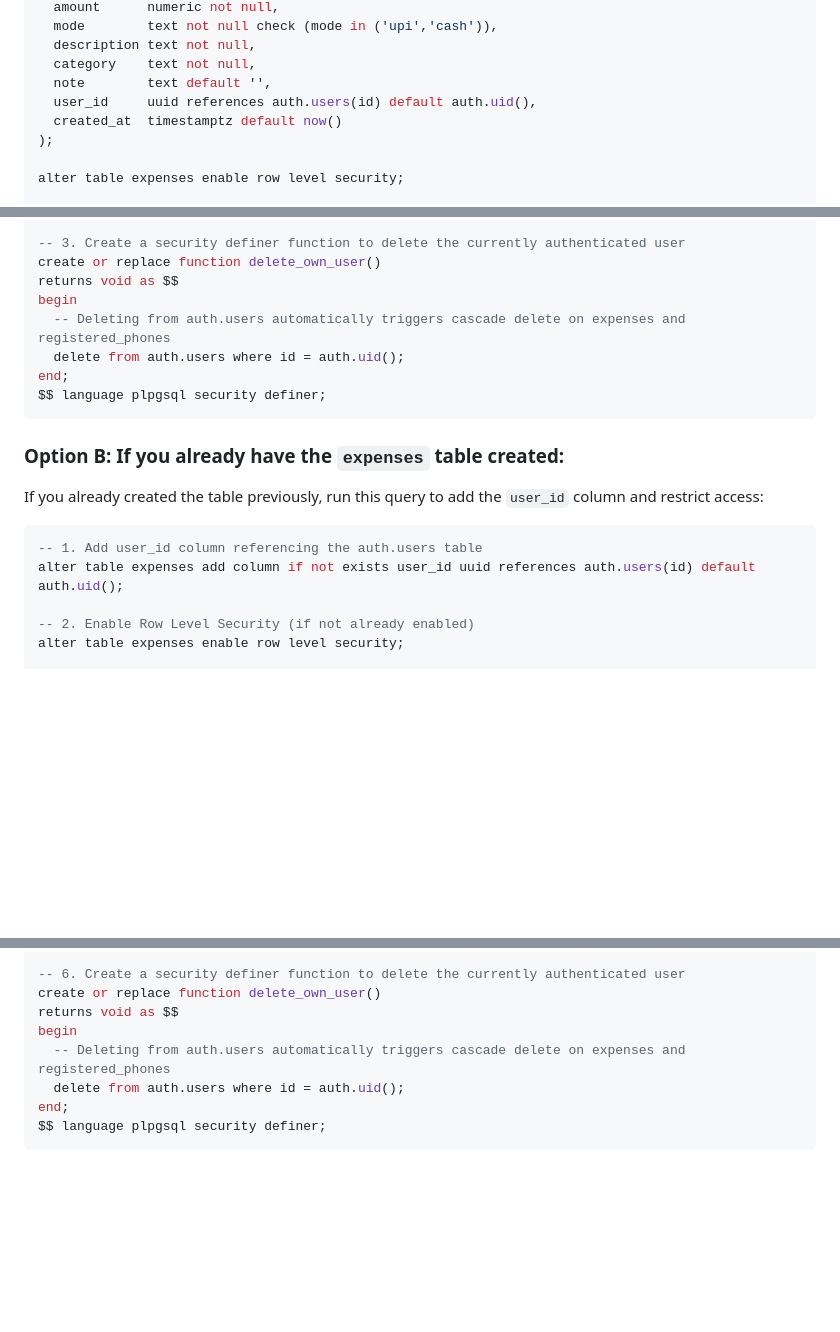
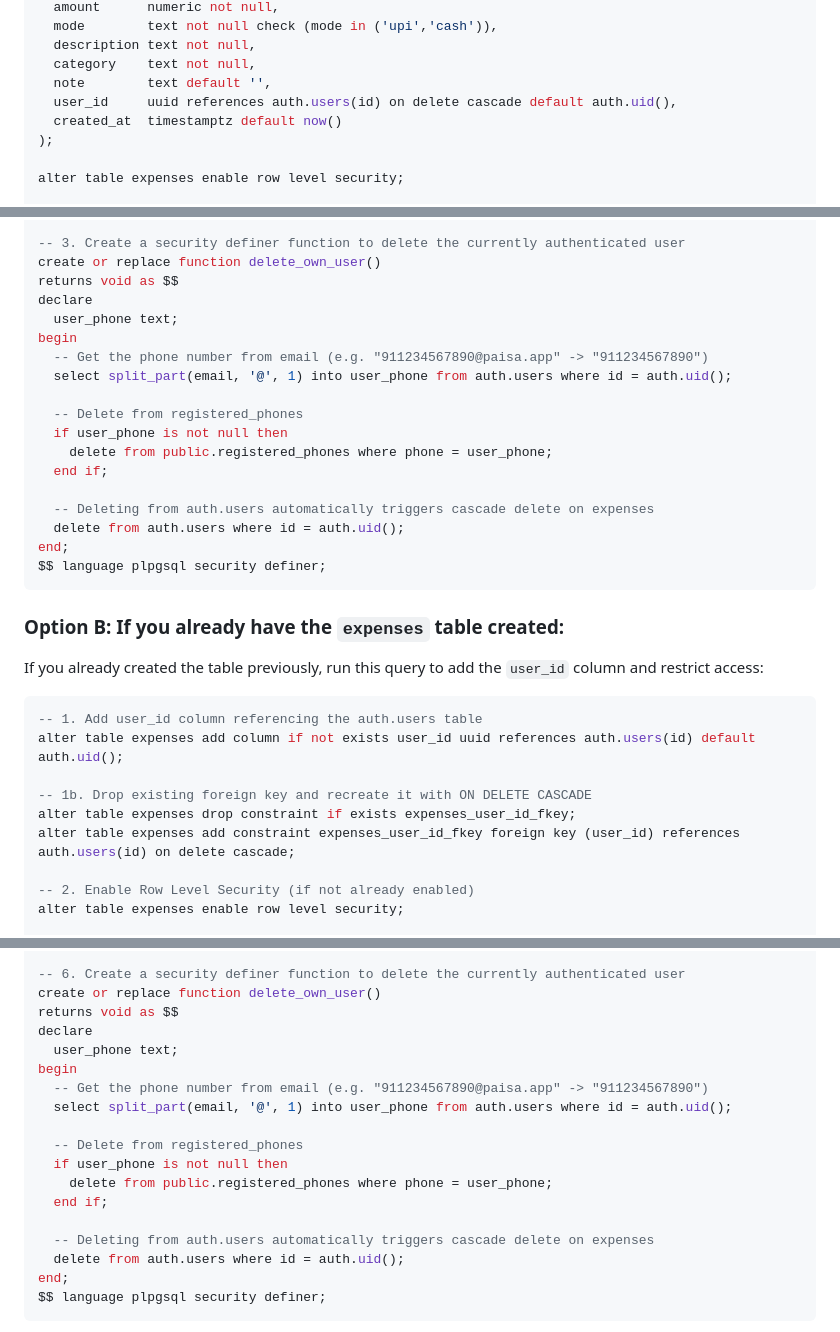
Before and after one commit to GuruPrasanthRS/paisa, a Markdown page: DEPLOY.md, 3 parts joined by grey strips. GitHub-like rendering; blank space fills up the shorter version.

Commit message:
Update DB SQL setup for cascade delete constraint

````diff
--- a/DEPLOY.md
+++ b/DEPLOY.md
@@ -19,7 +19,7 @@ create table expenses (
   description text not null,
   category    text not null,
   note        text default '',
-  user_id     uuid references auth.users(id) default auth.uid(),
+  user_id     uuid references auth.users(id) on delete cascade default auth.uid(),
   created_at  timestamptz default now()
 );
 
@@ -48,8 +48,18 @@ create policy "Allow update for all" on registered_phones for update using (true
 -- 3. Create a security definer function to delete the currently authenticated user
 create or replace function delete_own_user()
 returns void as $$
+declare
+  user_phone text;
 begin
-  -- Deleting from auth.users automatically triggers cascade delete on expenses and registered_phones
+  -- Get the phone number from email (e.g. "911234567890@paisa.app" -> "911234567890")
+  select split_part(email, '@', 1) into user_phone from auth.users where id = auth.uid();
+
+  -- Delete from registered_phones
+  if user_phone is not null then
+    delete from public.registered_phones where phone = user_phone;
+  end if;
+
+  -- Deleting from auth.users automatically triggers cascade delete on expenses
   delete from auth.users where id = auth.uid();
 end;
 $$ language plpgsql security definer;
@@ -61,6 +71,10 @@ If you already created the table previously, run this query to add the `user_id`
 ```sql
 -- 1. Add user_id column referencing the auth.users table
 alter table expenses add column if not exists user_id uuid references auth.users(id) default auth.uid();
+
+-- 1b. Drop existing foreign key and recreate it with ON DELETE CASCADE
+alter table expenses drop constraint if exists expenses_user_id_fkey;
+alter table expenses add constraint expenses_user_id_fkey foreign key (user_id) references auth.users(id) on delete cascade;
 
 -- 2. Enable Row Level Security (if not already enabled)
 alter table expenses enable row level security;
@@ -92,8 +106,18 @@ create policy "Allow update for all" on registered_phones for update using (true
 -- 6. Create a security definer function to delete the currently authenticated user
 create or replace function delete_own_user()
 returns void as $$
+declare
+  user_phone text;
 begin
-  -- Deleting from auth.users automatically triggers cascade delete on expenses and registered_phones
+  -- Get the phone number from email (e.g. "911234567890@paisa.app" -> "911234567890")
+  select split_part(email, '@', 1) into user_phone from auth.users where id = auth.uid();
+
+  -- Delete from registered_phones
+  if user_phone is not null then
+    delete from public.registered_phones where phone = user_phone;
+  end if;
+
+  -- Deleting from auth.users automatically triggers cascade delete on expenses
   delete from auth.users where id = auth.uid();
 end;
 $$ language plpgsql security definer;
````
